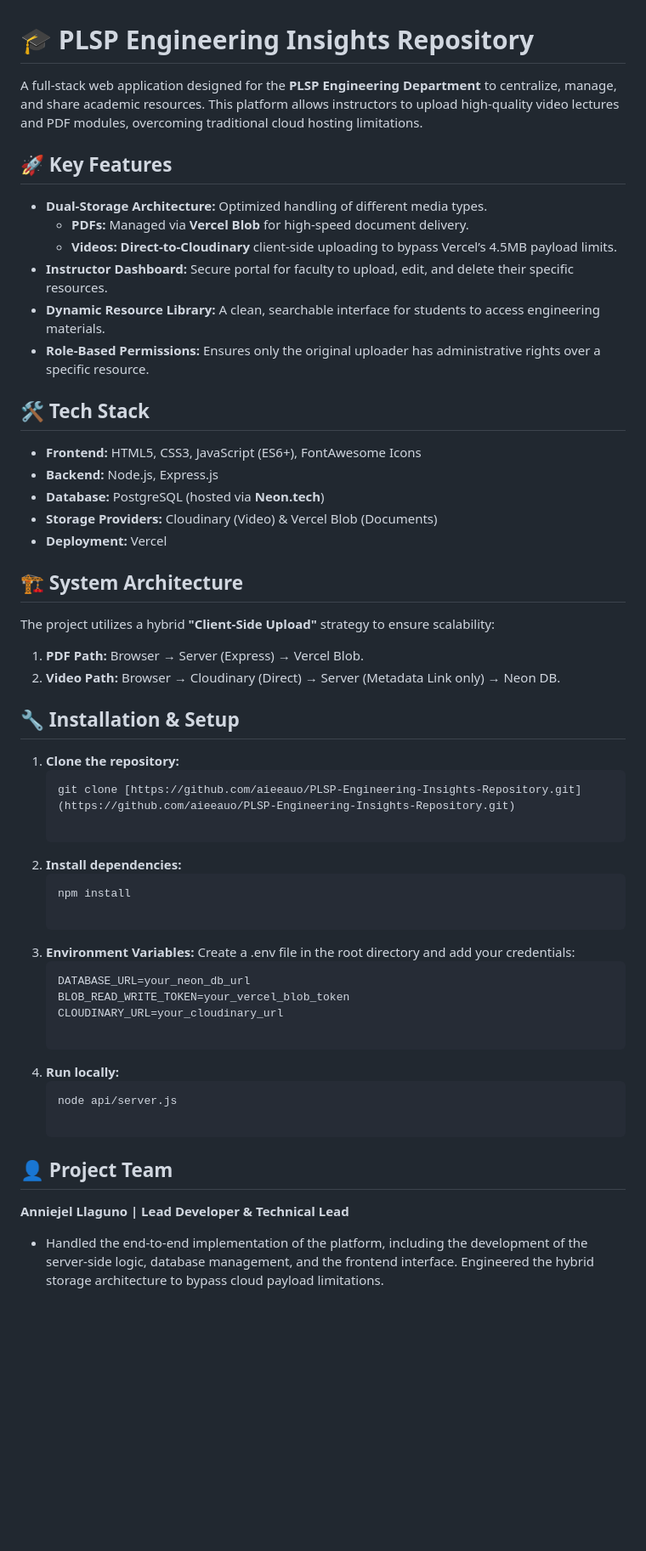
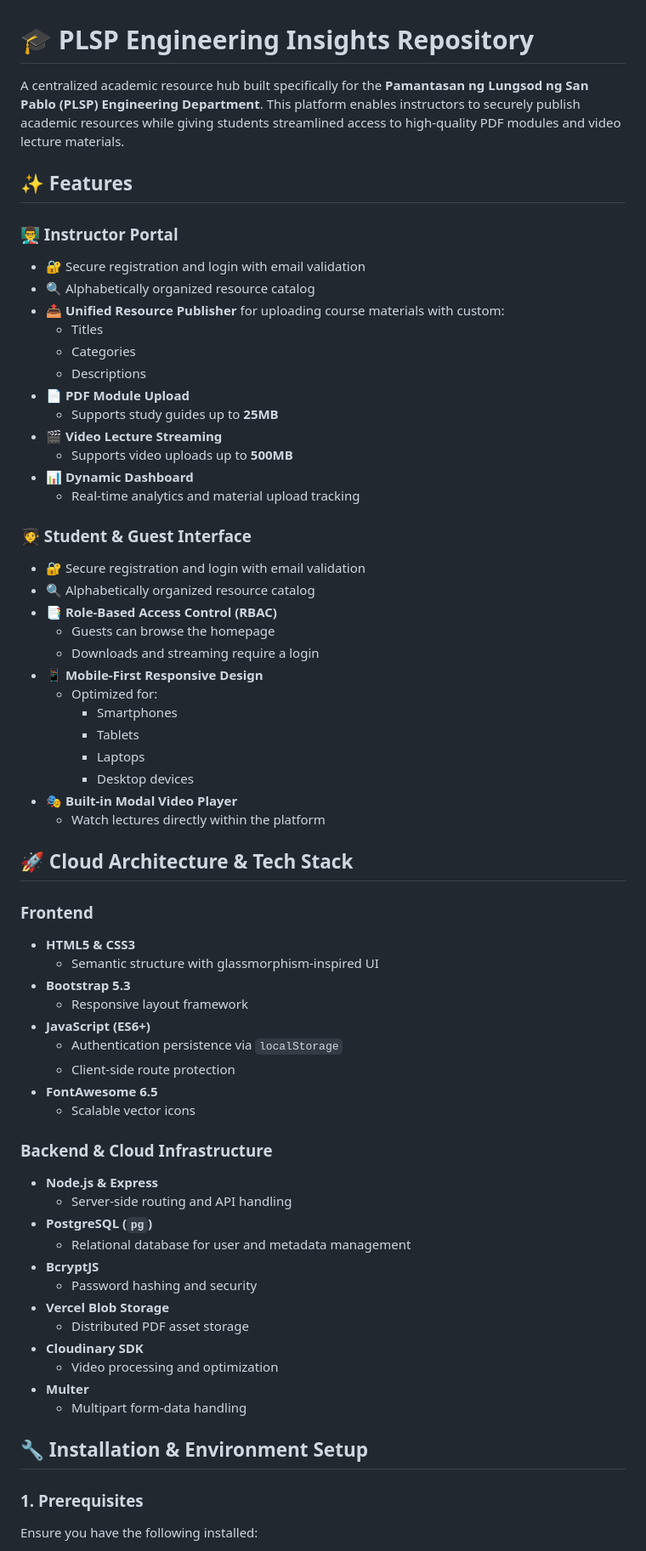
Before and after one commit to aieeauo/PLSP-Engineering-Insights-Repository, a Markdown page: README.md, the part around one of its changes. Shown at 85% size. GitHub-like rendering; blank space fills up the shorter version.

````diff
--- a/README.md
+++ b/README.md
@@ -1,48 +1,68 @@
 # 🎓 PLSP Engineering Insights Repository
 
-A full-stack web application designed for the **PLSP Engineering Department** to centralize, manage, and share academic resources. This platform allows instructors to upload high-quality video lectures and PDF modules, overcoming traditional cloud hosting limitations.
+A centralized academic resource hub built specifically for the **Pamantasan ng Lungsod ng San Pablo (PLSP) Engineering Department**. This platform enables instructors to securely publish academic resources while giving students streamlined access to high-quality PDF modules and video lecture materials.
 
-## 🚀 Key Features
-* **Dual-Storage Architecture:** Optimized handling of different media types.
-    * **PDFs:** Managed via **Vercel Blob** for high-speed document delivery.
-    * **Videos:** **Direct-to-Cloudinary** client-side uploading to bypass Vercel’s 4.5MB payload limits.
-* **Instructor Dashboard:** Secure portal for faculty to upload, edit, and delete their specific resources.
-* **Dynamic Resource Library:** A clean, searchable interface for students to access engineering materials.
-* **Role-Based Permissions:** Ensures only the original uploader has administrative rights over a specific resource.
+## ✨ Features
 
-## 🛠️ Tech Stack
-* **Frontend:** HTML5, CSS3, JavaScript (ES6+), FontAwesome Icons
-* **Backend:** Node.js, Express.js
-* **Database:** PostgreSQL (hosted via **Neon.tech**)
-* **Storage Providers:** Cloudinary (Video) & Vercel Blob (Documents)
-* **Deployment:** Vercel
+### 👨‍🏫 Instructor Portal
+- 🔐 Secure registration and login with email validation
+- 🔍 Alphabetically organized resource catalog
+- 📤 **Unified Resource Publisher** for uploading course materials with custom:
+  - Titles
+  - Categories
+  - Descriptions
+- 📄 **PDF Module Upload**
+  - Supports study guides up to **25MB**
+- 🎬 **Video Lecture Streaming**
+  - Supports video uploads up to **500MB**
+- 📊 **Dynamic Dashboard**
+  - Real-time analytics and material upload tracking
 
-## 🏗️ System Architecture
-The project utilizes a hybrid **"Client-Side Upload"** strategy to ensure scalability:
-1.  **PDF Path:** Browser → Server (Express) → Vercel Blob.
-2.  **Video Path:** Browser → Cloudinary (Direct) → Server (Metadata Link only) → Neon DB.
+### 🧑‍🎓 Student & Guest Interface
+- 🔐 Secure registration and login with email validation
+- 🔍 Alphabetically organized resource catalog
+- 📑 **Role-Based Access Control (RBAC)**
+  - Guests can browse the homepage
+  - Downloads and streaming require a login
+- 📱 **Mobile-First Responsive Design**
+  - Optimized for:
+    - Smartphones
+    - Tablets
+    - Laptops
+    - Desktop devices
+- 🎭 **Built-in Modal Video Player**
+  - Watch lectures directly within the platform
 
-## 🔧 Installation & Setup
+## 🚀 Cloud Architecture & Tech Stack
 
-1. **Clone the repository:**
-   ```bash
-   git clone [https://github.com/aieeauo/PLSP-Engineering-Insights-Repository.git](https://github.com/aieeauo/PLSP-Engineering-Insights-Repository.git)
+### Frontend
+- **HTML5 & CSS3**
+  - Semantic structure with glassmorphism-inspired UI
+- **Bootstrap 5.3**
+  - Responsive layout framework
+- **JavaScript (ES6+)**
+  - Authentication persistence via `localStorage`
+  - Client-side route protection
+- **FontAwesome 6.5**
+  - Scalable vector icons
 
-2. **Install dependencies:**
-   ```bash
-   npm install
+### Backend & Cloud Infrastructure
+- **Node.js & Express**
+  - Server-side routing and API handling
+- **PostgreSQL (`pg`)**
+  - Relational database for user and metadata management
+- **BcryptJS**
+  - Password hashing and security
+- **Vercel Blob Storage**
+  - Distributed PDF asset storage
+- **Cloudinary SDK**
+  - Video processing and optimization
+- **Multer**
+  - Multipart form-data handling
 
-3. **Environment Variables:** Create a .env file in the root directory and add your credentials:
-   ```Code snippet
-   DATABASE_URL=your_neon_db_url
-   BLOB_READ_WRITE_TOKEN=your_vercel_blob_token
-   CLOUDINARY_URL=your_cloudinary_url
+## 🔧 Installation & Environment Setup
 
-4. **Run locally:**
-   ```bash
-   node api/server.js
+### 1. Prerequisites
 
-## 👤 Project Team
-**Anniejel Llaguno | Lead Developer & Technical Lead**
-* Handled the end-to-end implementation of the platform, including the development of the server-side logic, database management, and the frontend interface. Engineered the hybrid storage architecture to bypass cloud payload limitations.
+Ensure you have the following installed:
 
````
Also changed, not shown: other parts of README.md (+105 -10 lines).
